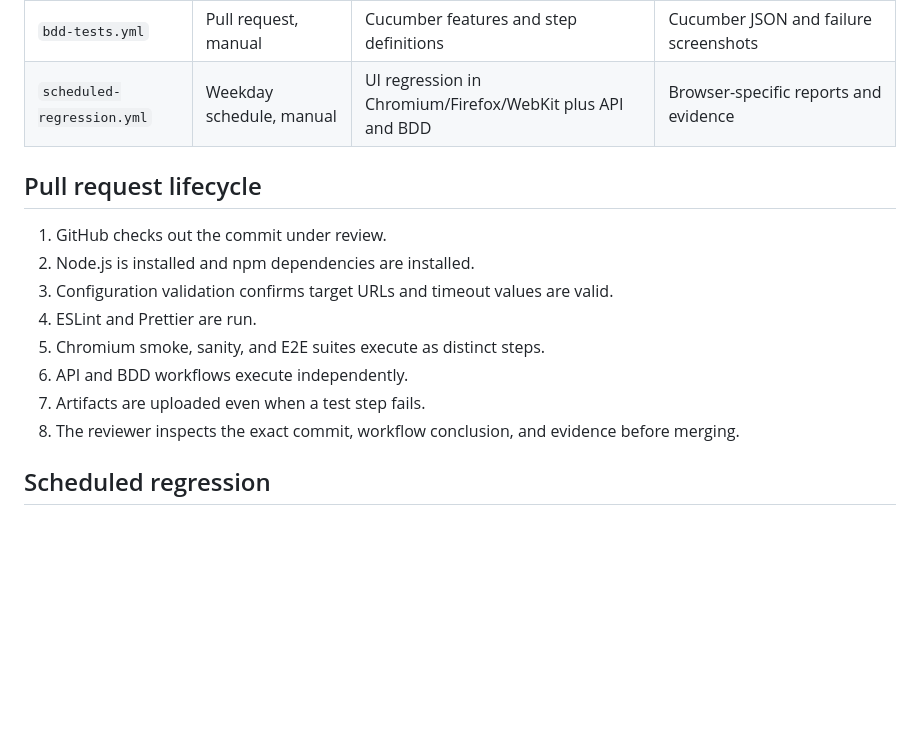
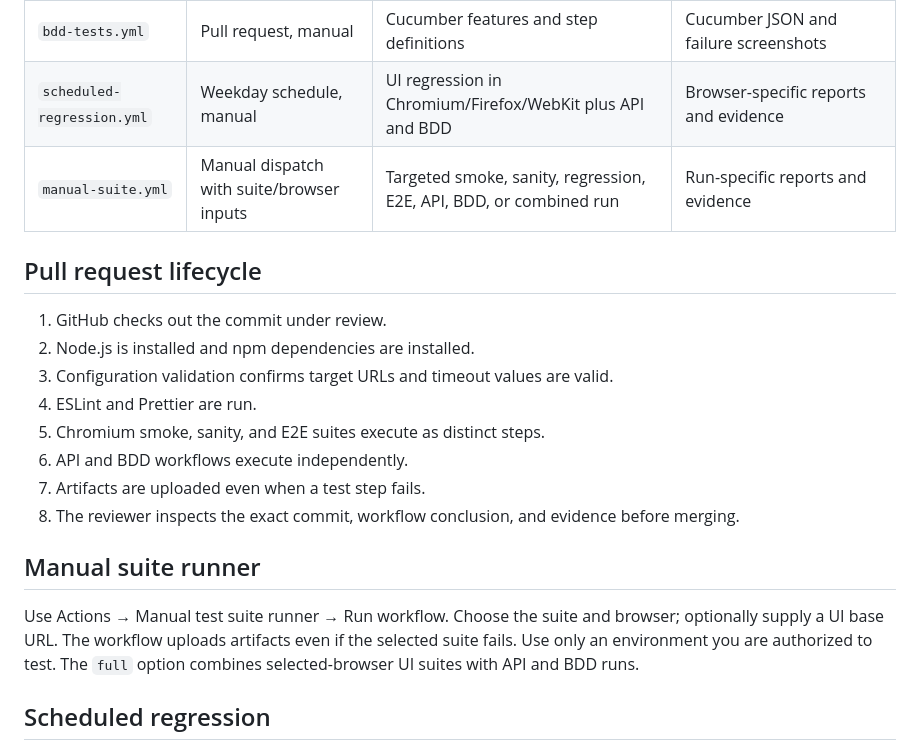
Before and after one commit to SanFlash/automationExercise, a Markdown page: docs/ci-cd.md, the part around the change. GitHub-like rendering; blank space fills up the shorter version.

Commit message:
docs: document manual CI suite selection

```diff
--- a/docs/ci-cd.md
+++ b/docs/ci-cd.md
@@ -8,6 +8,7 @@
 | `api-tests.yml` | Pull request, push to `main`, manual | Documented API response/status checks | Playwright report artifacts |
 | `bdd-tests.yml` | Pull request, manual | Cucumber features and step definitions | Cucumber JSON and failure screenshots |
 | `scheduled-regression.yml` | Weekday schedule, manual | UI regression in Chromium/Firefox/WebKit plus API and BDD | Browser-specific reports and evidence |
+| `manual-suite.yml` | Manual dispatch with suite/browser inputs | Targeted smoke, sanity, regression, E2E, API, BDD, or combined run | Run-specific reports and evidence |
 
 ## Pull request lifecycle
 
@@ -19,6 +20,10 @@
 6. API and BDD workflows execute independently.
 7. Artifacts are uploaded even when a test step fails.
 8. The reviewer inspects the exact commit, workflow conclusion, and evidence before merging.
+
+## Manual suite runner
+
+Use Actions → Manual test suite runner → Run workflow. Choose the suite and browser; optionally supply a UI base URL. The workflow uploads artifacts even if the selected suite fails. Use only an environment you are authorized to test. The `full` option combines selected-browser UI suites with API and BDD runs.
 
 ## Scheduled regression
 
```
